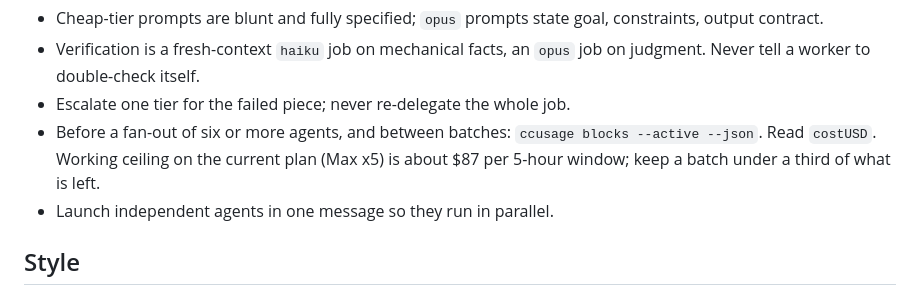
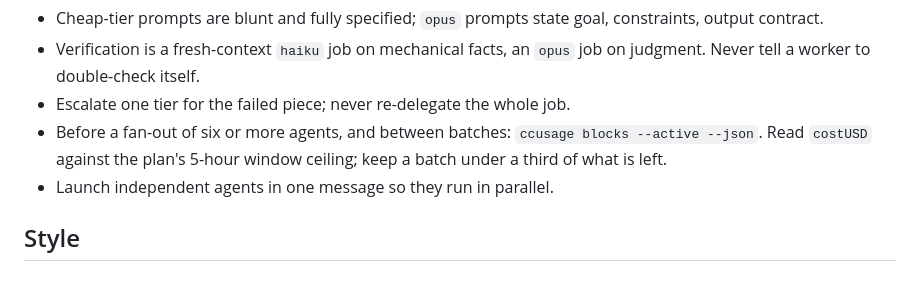
Before and after one commit to MildKid/intertitles, a Markdown page: CLAUDE.md, the part around the change. Drawn GitHub-style.

Commit message:
CLAUDE.md: drop the plan name and dollar figure
Co-Authored-By: Claude Fable 5.1 <noreply@anthropic.com>
Claude-Session: https://claude.ai/code/session_01SSVzwNdxDStKydjgE97Xuw

```diff
--- a/CLAUDE.md
+++ b/CLAUDE.md
@@ -50,8 +50,8 @@ tool's `model` parameter; bulk data (frames, logs, transcripts) stays out of the
   judgment. Never tell a worker to double-check itself.
 - Escalate one tier for the failed piece; never re-delegate the whole job.
 - Before a fan-out of six or more agents, and between batches:
-  `ccusage blocks --active --json`. Read `costUSD`. Working ceiling on the current plan
-  (Max x5) is about $87 per 5-hour window; keep a batch under a third of what is left.
+  `ccusage blocks --active --json`. Read `costUSD` against the plan's 5-hour window
+  ceiling; keep a batch under a third of what is left.
 - Launch independent agents in one message so they run in parallel.
 
 ## Style
```
